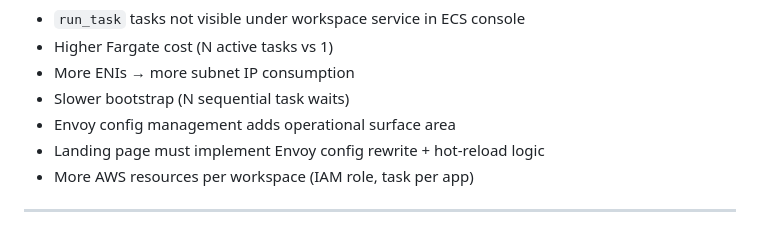
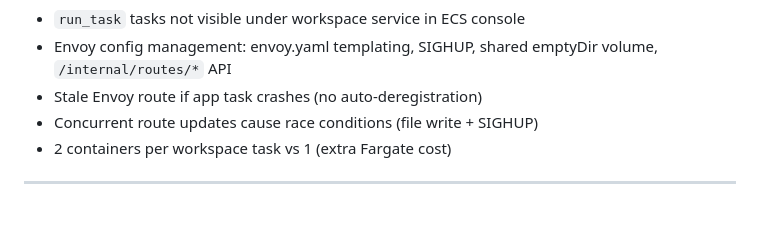
Before and after one commit to muhilvannan/apprunner-ecs-fargate, a Markdown page: specs/adr/002-workspace-service-multicontainer-task.md, the part around one of its changes. GitHub-like rendering.

```diff
--- a/specs/adr/002-workspace-service-multicontainer-task.md
+++ b/specs/adr/002-workspace-service-multicontainer-task.md
@@ -134,11 +140,9 @@ This branch answers:
 
 - `run_task` tasks not visible under workspace service in ECS console
-- Higher Fargate cost (N active tasks vs 1)
-- More ENIs → more subnet IP consumption
-- Slower bootstrap (N sequential task waits)
-- Envoy config management adds operational surface area
-- Landing page must implement Envoy config rewrite + hot-reload logic
-- More AWS resources per workspace (IAM role, task per app)
+- Envoy config management: envoy.yaml templating, SIGHUP, shared emptyDir volume, `/internal/routes/*` API
+- Stale Envoy route if app task crashes (no auto-deregistration)
+- Concurrent route updates cause race conditions (file write + SIGHUP)
+- 2 containers per workspace task vs 1 (extra Fargate cost)
 
 ---
 
```
Also changed, not shown: other parts of specs/adr/002-workspace-service-multicontainer-task.md (+29 -23 lines).
